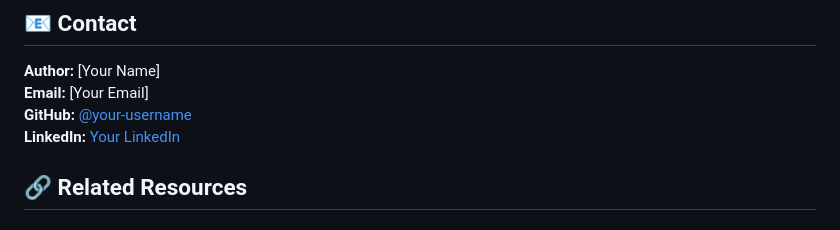
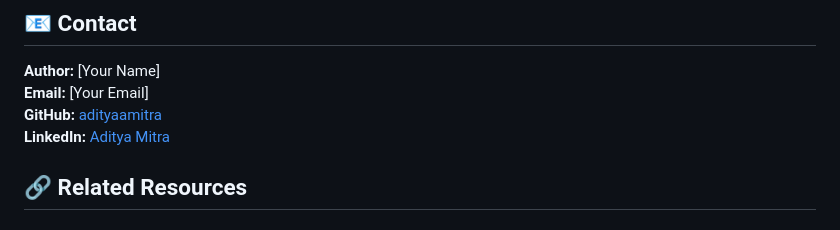
Before and after one commit to adityaamitra/Table-Tennis-Prompt-Pattern, a Markdown page: README.md, the part around the change. GitHub-like rendering.

Commit message:
Links changed in README file

```diff
--- a/README.md
+++ b/README.md
@@ -312,8 +312,8 @@ While this is an academic project, suggestions and improvements are welcome!
 
 **Author:** [Your Name]
 **Email:** [Your Email]
-**GitHub:** [@your-username](https://github.com/adityaamitra)
-**LinkedIn:** [Your LinkedIn](https://www.linkedin.com/in/mitraditya23/)
+**GitHub:** [adityaamitra](https://github.com/adityaamitra)
+**LinkedIn:** [Aditya Mitra](https://www.linkedin.com/in/mitraditya23/)
 
 ## 🔗 Related Resources
 
```
